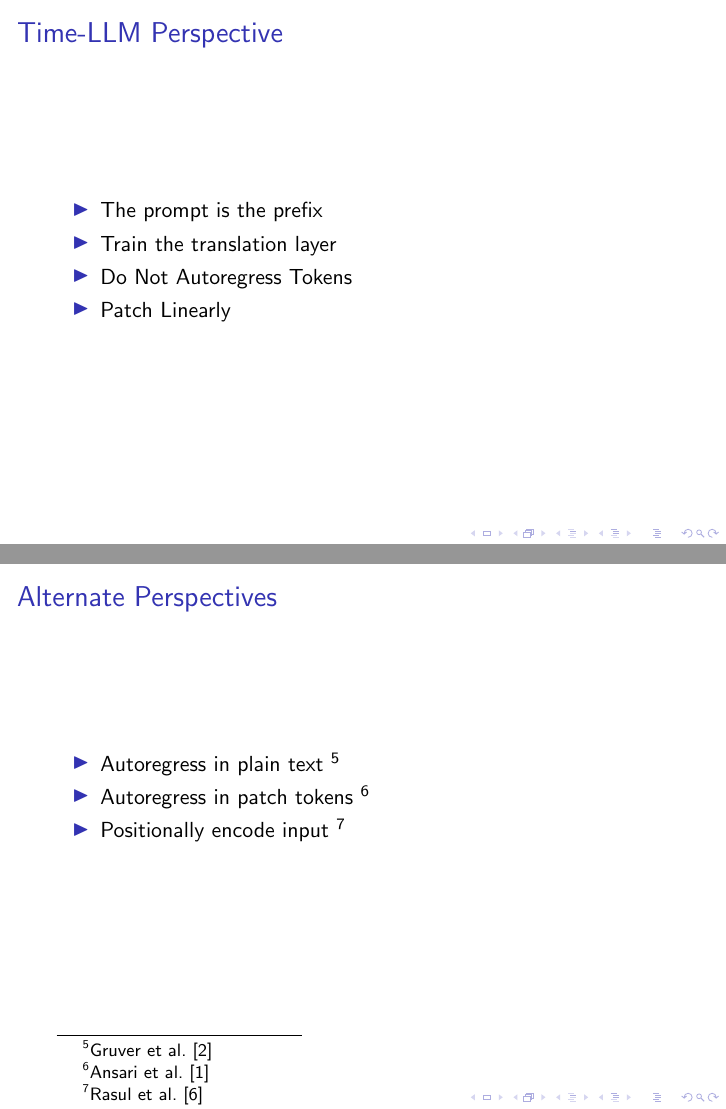
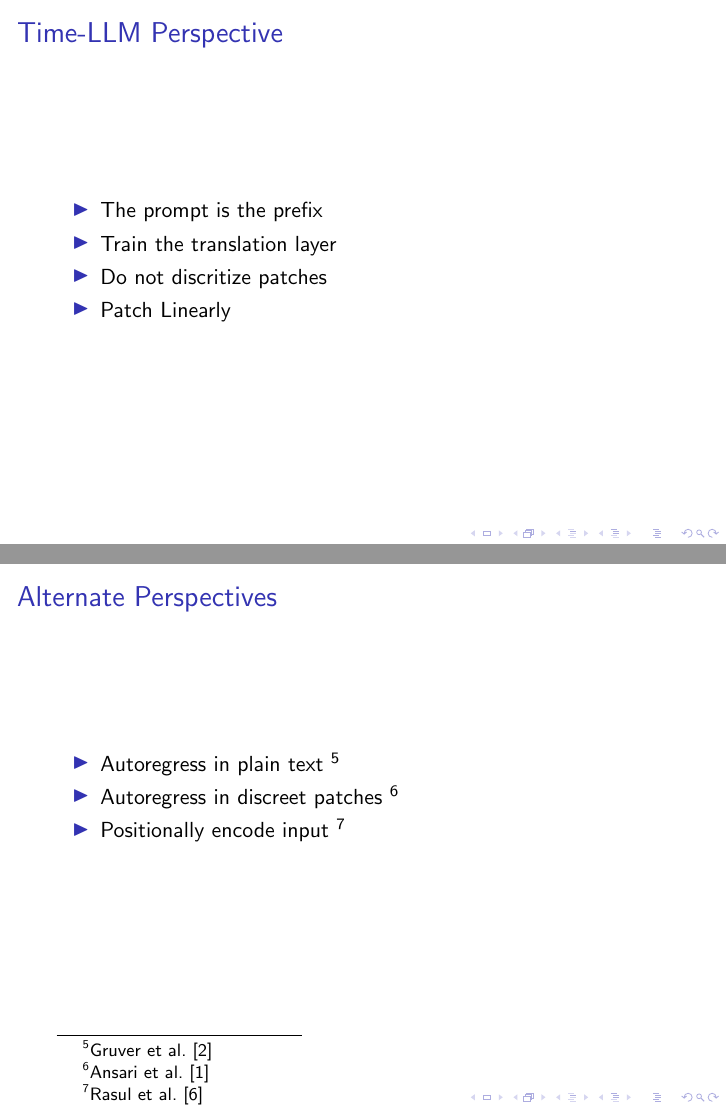
Before and after one commit to arkrp/llm_timeseries_presentation, LaTeX slides (paper.tex): pages 11 and 12 of 16, joined at a grey line. Compiled offline with pdfLaTeX.

Commit message:
fixed a misunderstanding about patching

```diff
--- a/paper.tex
+++ b/paper.tex
@@ -152,7 +152,7 @@
     \begin{itemize}
         \item{The prompt is the prefix}
         \item{Train the translation layer}
-        \item{Do Not Autoregress Tokens}
+        \item{Do not discritize patches}
         \item{Patch Linearly}
     \end{itemize}
 \end{frame}
@@ -162,7 +162,7 @@
     \frametitle{Alternate Perspectives}
     \begin{itemize}
         \item{Autoregress in plain text} \footnote{\textcite{gruver2024largelanguagemodelszeroshot}}
-        \item{Autoregress in patch tokens} \footnote{\textcite{ansari2024chronoslearninglanguagetime}}
+        \item{Autoregress in discreet patches} \footnote{\textcite{ansari2024chronoslearninglanguagetime}}
         \item{Positionally encode input} \footnote{\textcite{rasul2024lagllamafoundationmodelsprobabilistic}}
     \end{itemize}
 \end{frame}
```
Also changed, not shown: paper.tex (2 more changed lines).
